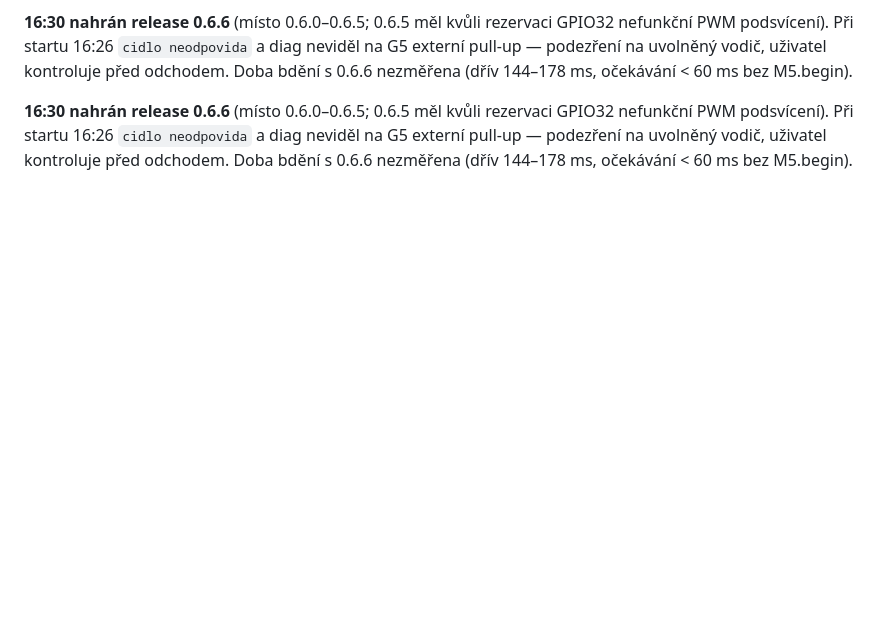
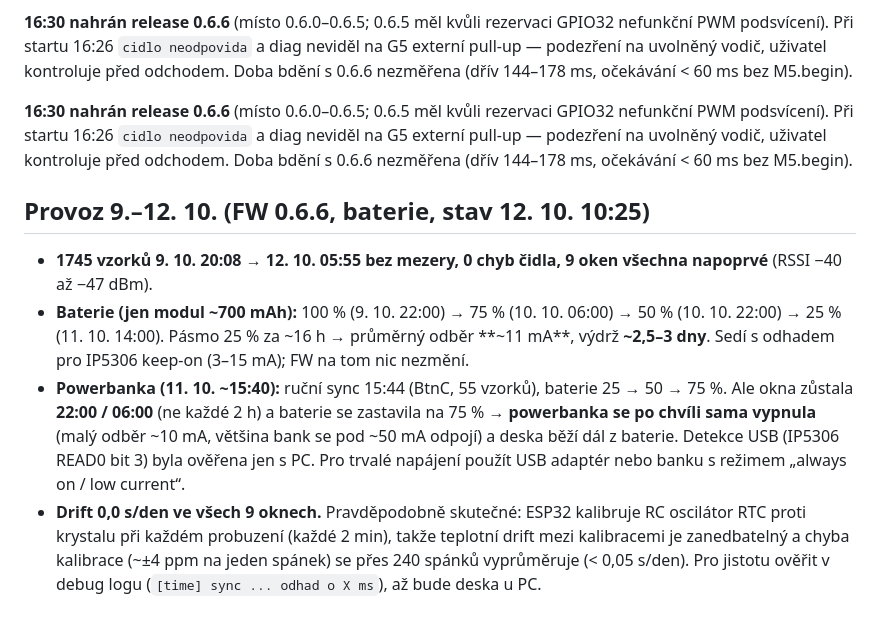
Before and after one commit to barkingbunny/vodomer-teplomer, a Markdown page: poznamky.md, the part around the change. Drawn GitHub-style; blank space fills up the shorter version.

Commit message:
Provoz 9.-12. 10.: vydrz ~2,5-3 dny, powerbanka se vypina, drift 0
Co-Authored-By: Claude Fable 5.1 <noreply@anthropic.com>

```diff
--- a/poznamky.md
+++ b/poznamky.md
@@ -177,3 +177,23 @@ GPIO32 nefunkční PWM podsvícení). Při startu 16:26 `cidlo neodpovida` a dia
 neviděl na G5 externí pull-up — podezření na uvolněný vodič, uživatel
 kontroluje před odchodem. Doba bdění s 0.6.6 nezměřena (dřív 144–178 ms,
 očekávání < 60 ms bez M5.begin).
+
+## Provoz 9.–12. 10. (FW 0.6.6, baterie, stav 12. 10. 10:25)
+
+- **1745 vzorků 9. 10. 20:08 → 12. 10. 05:55 bez mezery, 0 chyb čidla, 9 oken
+  všechna napoprvé** (RSSI −40 až −47 dBm).
+- **Baterie (jen modul ~700 mAh):** 100 % (9. 10. 22:00) → 75 % (10. 10. 06:00)
+  → 50 % (10. 10. 22:00) → 25 % (11. 10. 14:00). Pásmo 25 % za ~16 h →
+  průměrný odběr **~11 mA**, výdrž **~2,5–3 dny**. Sedí s odhadem pro IP5306
+  keep-on (3–15 mA); FW na tom nic nezmění.
+- **Powerbanka (11. 10. ~15:40):** ruční sync 15:44 (BtnC, 55 vzorků), baterie
+  25 → 50 → 75 %. Ale okna zůstala **22:00 / 06:00** (ne každé 2 h) a baterie
+  se zastavila na 75 % → **powerbanka se po chvíli sama vypnula** (malý odběr
+  ~10 mA, většina bank se pod ~50 mA odpojí) a deska běží dál z baterie.
+  Detekce USB (IP5306 READ0 bit 3) byla ověřena jen s PC. Pro trvalé napájení
+  použít USB adaptér nebo banku s režimem „always on / low current“.
+- **Drift 0,0 s/den ve všech 9 oknech.** Pravděpodobně skutečné: ESP32 kalibruje
+  RC oscilátor RTC proti krystalu při každém probuzení (každé 2 min), takže
+  teplotní drift mezi kalibracemi je zanedbatelný a chyba kalibrace (~±4 ppm
+  na jeden spánek) se přes 240 spánků vyprůměruje (< 0,05 s/den). Pro jistotu
+  ověřit v debug logu (`[time] sync ... odhad o X ms`), až bude deska u PC.
```
